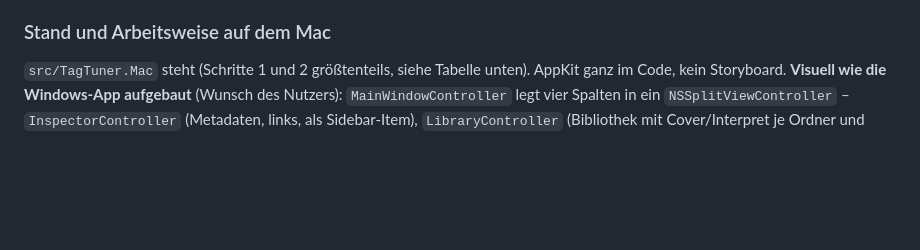
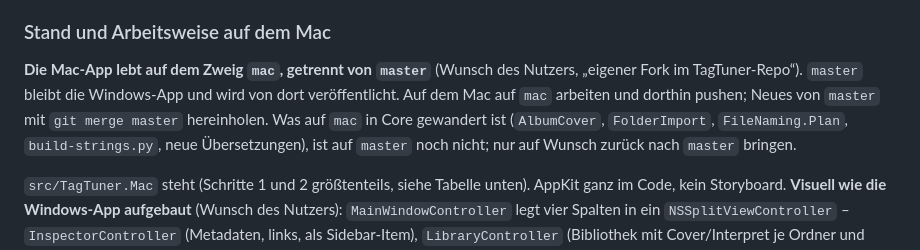
Before and after one commit to yyusvf/TagTuner, a Markdown page: CLAUDE.md, the part around the change. Drawn GitHub-style; blank space fills up the shorter version.

Commit message:
CLAUDE.md: Mac-App auf eigenem Zweig mac
Co-Authored-By: Claude Opus 5.5 <noreply@anthropic.com>

```diff
--- a/CLAUDE.md
+++ b/CLAUDE.md
@@ -112,6 +112,12 @@ Shell: `export PATH="$HOME/.dotnet:$PATH" DOTNET_ROOT="$HOME/.dotnet"`.
 
 ### Stand und Arbeitsweise auf dem Mac
 
+**Die Mac-App lebt auf dem Zweig `mac`, getrennt von `master`** (Wunsch des Nutzers, „eigener Fork im
+TagTuner-Repo“). `master` bleibt die Windows-App und wird von dort veröffentlicht. Auf dem Mac auf `mac`
+arbeiten und dorthin pushen; Neues von `master` mit `git merge master` hereinholen. Was auf `mac` in
+Core gewandert ist (`AlbumCover`, `FolderImport`, `FileNaming.Plan`, `build-strings.py`, neue
+Übersetzungen), ist auf `master` noch nicht; nur auf Wunsch zurück nach `master` bringen.
+
 `src/TagTuner.Mac` steht (Schritte 1 und 2 größtenteils, siehe Tabelle unten). AppKit ganz im Code,
 kein Storyboard. **Visuell wie die Windows-App aufgebaut** (Wunsch des Nutzers): `MainWindowController`
 legt vier Spalten in ein `NSSplitViewController` – `InspectorController` (Metadaten, links, als
```
